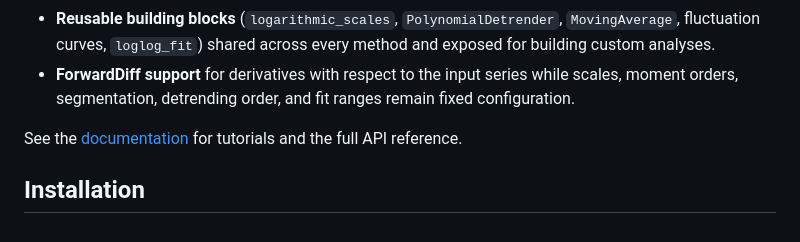
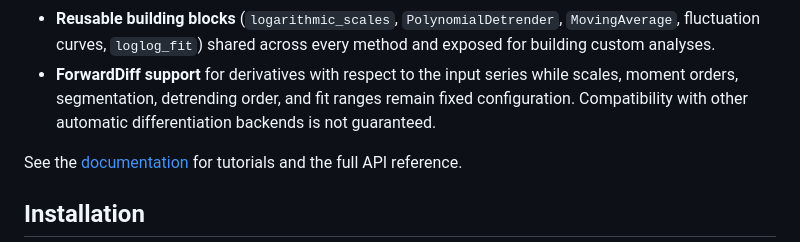
Before and after one commit to MartinuzziFrancesco/FluctuationAnalysis.jl, a Markdown page: README.md, the part around the change. Rendered like a GitHub page.

Commit message:
docs: detail on ad compat

```diff
--- a/README.md
+++ b/README.md
@@ -41,7 +41,8 @@ time series. More specifically the software offers:
     and exposed for building custom analyses.
   - **ForwardDiff support** for derivatives with respect to the input series while
     scales, moment orders, segmentation, detrending order, and fit ranges remain
-    fixed configuration.
+    fixed configuration. Compatibility with other automatic differentiation
+    backends is not guaranteed.
 
 See the [documentation](https://MartinuzziFrancesco.github.io/FluctuationAnalysis.jl/dev/)
 for tutorials and the full API reference.
```
Also changed, not shown: 1 other file.
